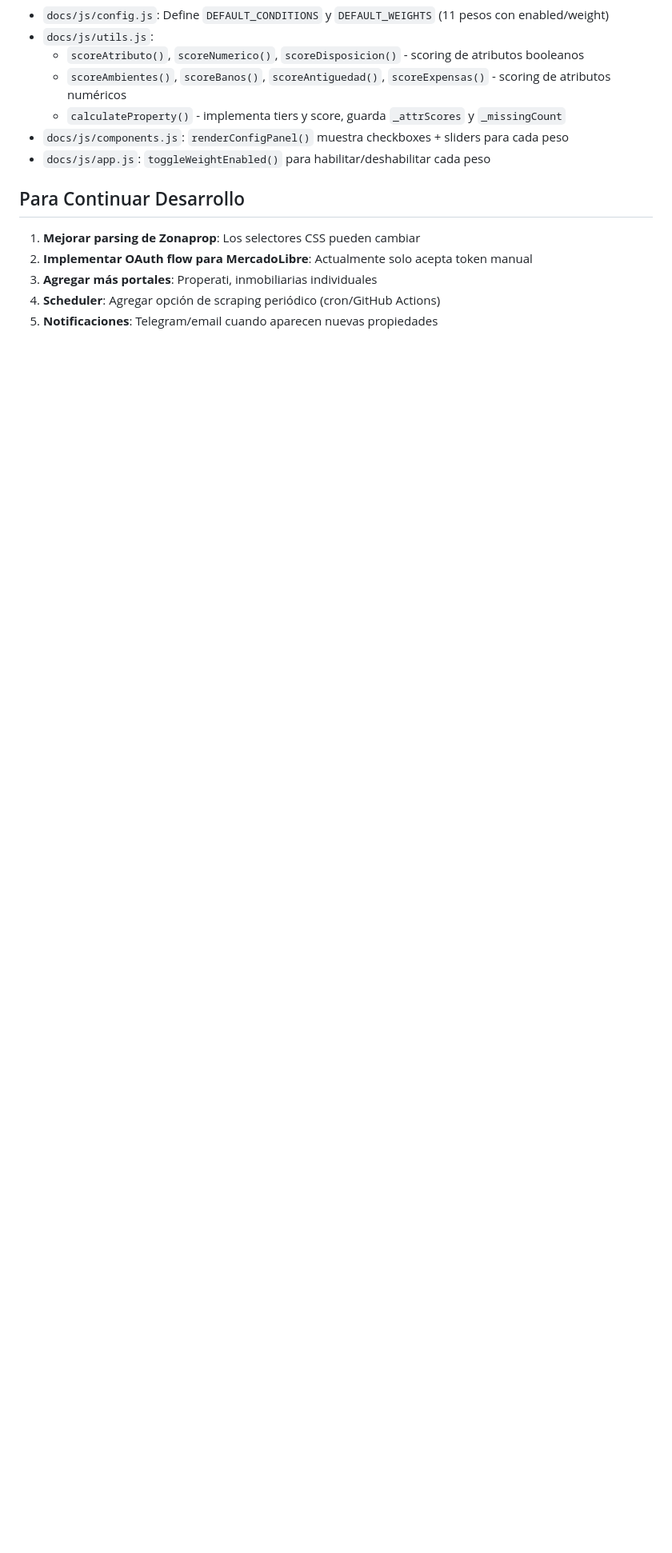
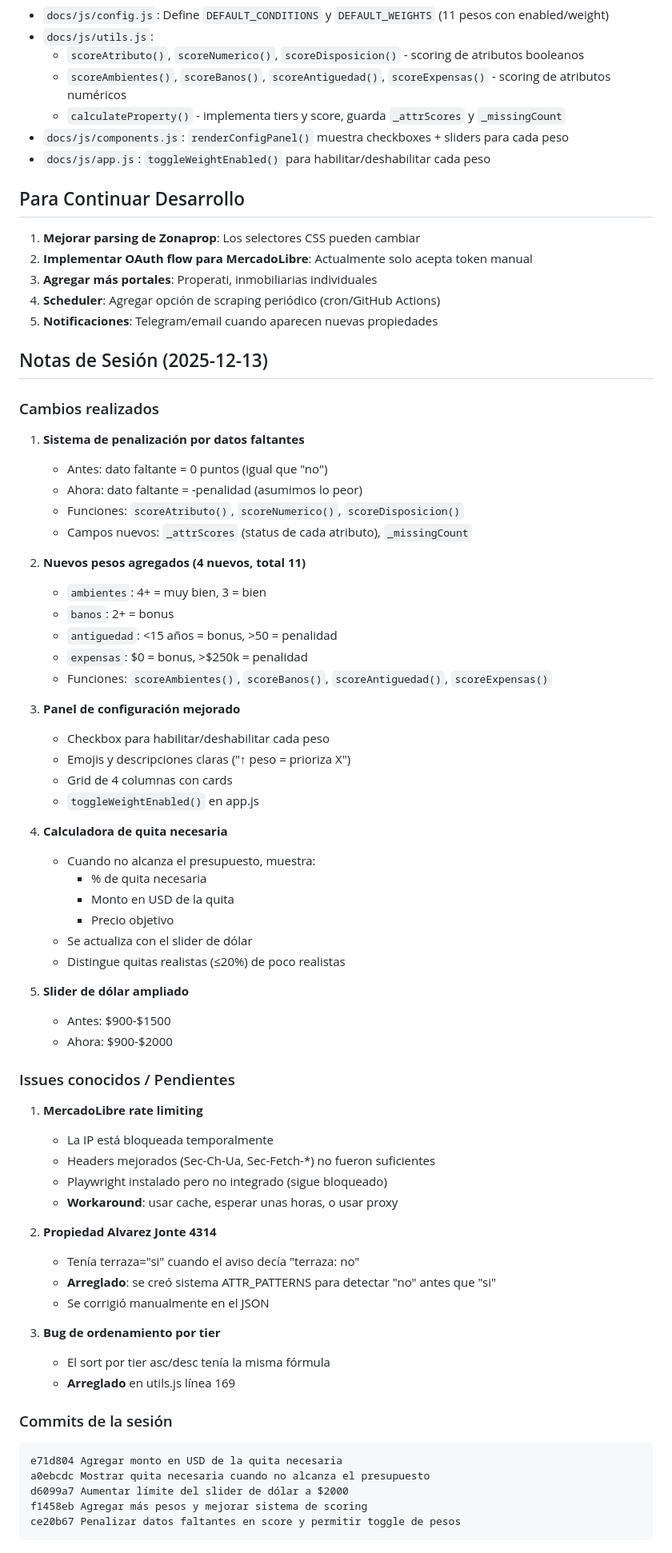
Before and after one commit to JulianGhi/buscador-casita-chiquis, a Markdown page: CLAUDE.md, the part around one of its changes. Shown at 80% size. GitHub-like rendering; blank space fills up the shorter version.

Commit message:
Documentar sesión 2025-12-13: scoring, pesos, quita necesaria

````diff
--- a/CLAUDE.md
+++ b/CLAUDE.md
@@ -251,3 +253,65 @@ Al deshabilitar condiciones, los tiers se recalculan automáticamente (ej: sin a
 3. **Agregar más portales**: Properati, inmobiliarias individuales
 4. **Scheduler**: Agregar opción de scraping periódico (cron/GitHub Actions)
 5. **Notificaciones**: Telegram/email cuando aparecen nuevas propiedades
+
+## Notas de Sesión (2025-12-13)
+
+### Cambios realizados
+
+1. **Sistema de penalización por datos faltantes**
+   - Antes: dato faltante = 0 puntos (igual que "no")
+   - Ahora: dato faltante = -penalidad (asumimos lo peor)
+   - Funciones: `scoreAtributo()`, `scoreNumerico()`, `scoreDisposicion()`
+   - Campos nuevos: `_attrScores` (status de cada atributo), `_missingCount`
+
+2. **Nuevos pesos agregados (4 nuevos, total 11)**
+   - `ambientes`: 4+ = muy bien, 3 = bien
+   - `banos`: 2+ = bonus
+   - `antiguedad`: <15 años = bonus, >50 = penalidad
+   - `expensas`: $0 = bonus, >$250k = penalidad
+   - Funciones: `scoreAmbientes()`, `scoreBanos()`, `scoreAntiguedad()`, `scoreExpensas()`
+
+3. **Panel de configuración mejorado**
+   - Checkbox para habilitar/deshabilitar cada peso
+   - Emojis y descripciones claras ("↑ peso = prioriza X")
+   - Grid de 4 columnas con cards
+   - `toggleWeightEnabled()` en app.js
+
+4. **Calculadora de quita necesaria**
+   - Cuando no alcanza el presupuesto, muestra:
+     - % de quita necesaria
+     - Monto en USD de la quita
+     - Precio objetivo
+   - Se actualiza con el slider de dólar
+   - Distingue quitas realistas (≤20%) de poco realistas
+
+5. **Slider de dólar ampliado**
+   - Antes: $900-$1500
+   - Ahora: $900-$2000
+
+### Issues conocidos / Pendientes
+
+1. **MercadoLibre rate limiting**
+   - La IP está bloqueada temporalmente
+   - Headers mejorados (Sec-Ch-Ua, Sec-Fetch-*) no fueron suficientes
+   - Playwright instalado pero no integrado (sigue bloqueado)
+   - **Workaround**: usar cache, esperar unas horas, o usar proxy
+
+2. **Propiedad Alvarez Jonte 4314**
+   - Tenía terraza="si" cuando el aviso decía "terraza: no"
+   - **Arreglado**: se creó sistema ATTR_PATTERNS para detectar "no" antes que "si"
+   - Se corrigió manualmente en el JSON
+
+3. **Bug de ordenamiento por tier**
+   - El sort por tier asc/desc tenía la misma fórmula
+   - **Arreglado** en utils.js línea 169
+
+### Commits de la sesión
+
+```
+e71d804 Agregar monto en USD de la quita necesaria
+a0ebcdc Mostrar quita necesaria cuando no alcanza el presupuesto
+d6099a7 Aumentar límite del slider de dólar a $2000
+f1458eb Agregar más pesos y mejorar sistema de scoring
+ce20b67 Penalizar datos faltantes en score y permitir toggle de pesos
+```
````
Also changed, not shown: other parts of CLAUDE.md (+3 -1 lines).
